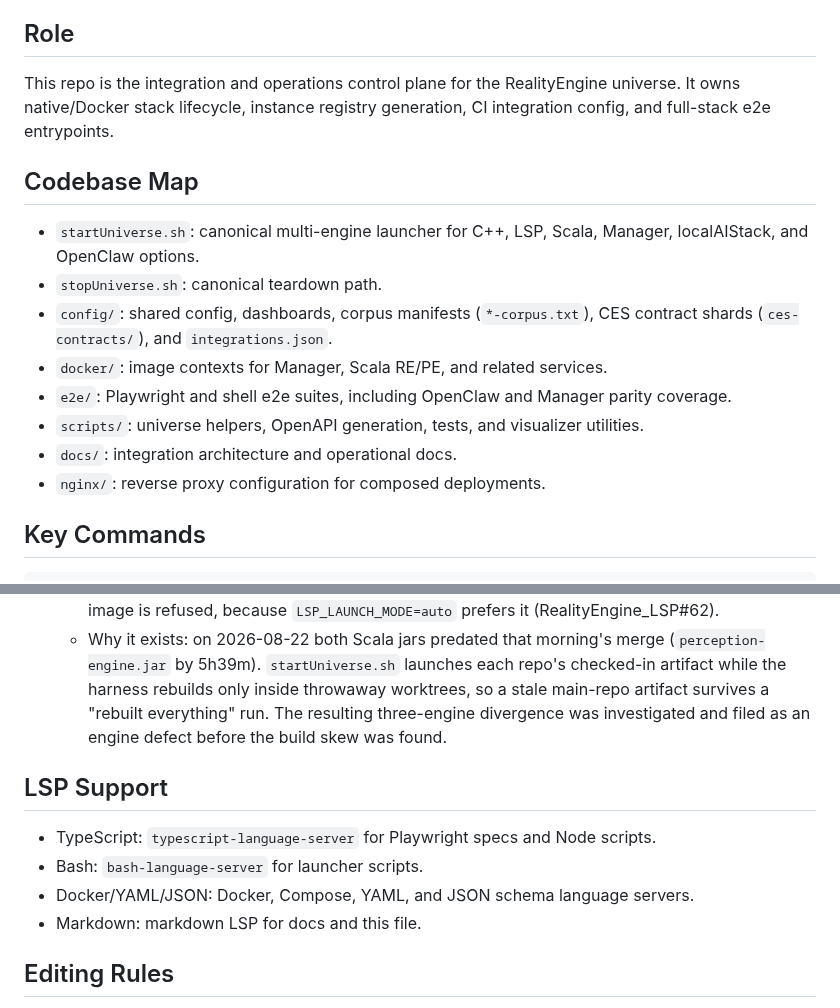
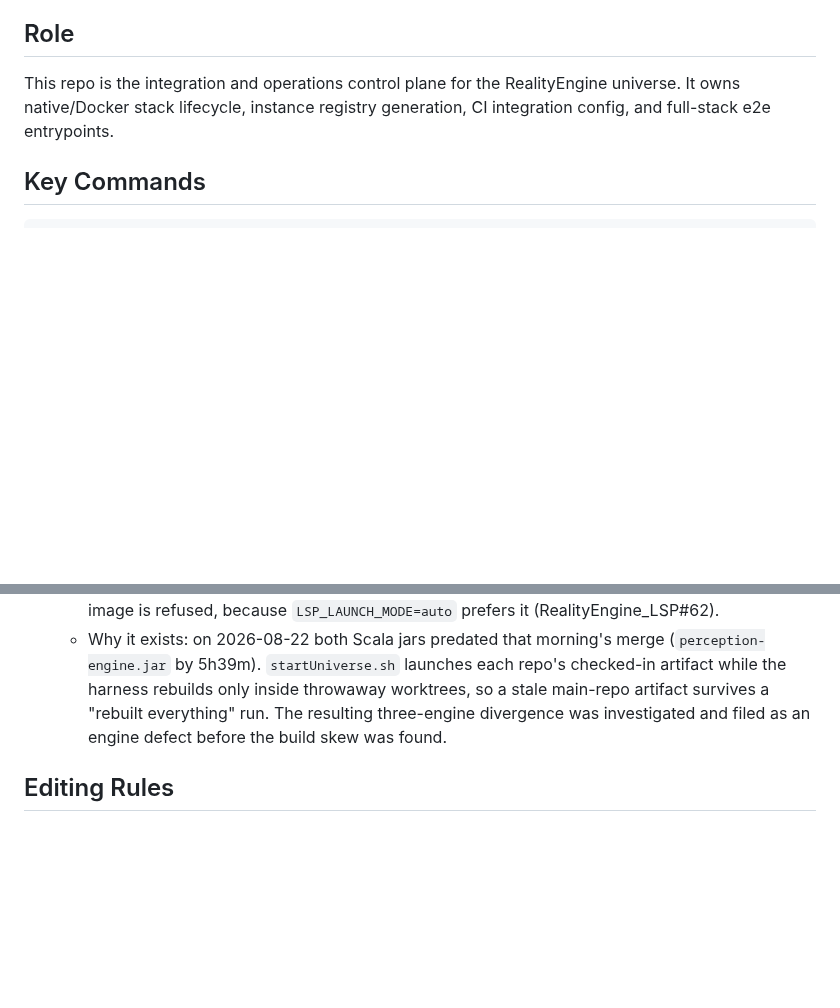
Before and after one commit to jateeter/RealityEngine_CI, a Markdown page: CLAUDE.md, 2 parts joined by grey strips. GitHub-like rendering; blank space fills up the shorter version.

Commit message:
CLAUDE.md: drop Codebase Map and LSP Support sections (#515)
Layout is discoverable with ls; the root map says instruction files carry
roles and non-obvious facts, not a tree listing.

Co-authored-by: Claude Opus 5.5 <noreply@anthropic.com>

```diff
--- a/CLAUDE.md
+++ b/CLAUDE.md
@@ -7,17 +7,6 @@ See `/Users/johnt/workspace/GitHub/CLAUDE.md` for the integrated application map
 ## Role
 
 This repo is the integration and operations control plane for the RealityEngine universe. It owns native/Docker stack lifecycle, instance registry generation, CI integration config, and full-stack e2e entrypoints.
-
-## Codebase Map
-
-- `startUniverse.sh`: canonical multi-engine launcher for C++, LSP, Scala, Manager, localAIStack, and OpenClaw options.
-- `stopUniverse.sh`: canonical teardown path.
-- `config/`: shared config, dashboards, corpus manifests (`*-corpus.txt`), CES contract shards (`ces-contracts/`), and `integrations.json`.
-- `docker/`: image contexts for Manager, Scala RE/PE, and related services.
-- `e2e/`: Playwright and shell e2e suites, including OpenClaw and Manager parity coverage.
-- `scripts/`: universe helpers, OpenAPI generation, tests, and visualizer utilities.
-- `docs/`: integration architecture and operational docs.
-- `nginx/`: reverse proxy configuration for composed deployments.
 
 ## Key Commands
 
@@ -63,13 +52,6 @@ npm run test:deployment
     run. The resulting three-engine divergence was investigated and filed as an
     engine defect before the build skew was found.
 
-## LSP Support
-
-- TypeScript: `typescript-language-server` for Playwright specs and Node scripts.
-- Bash: `bash-language-server` for launcher scripts.
-- Docker/YAML/JSON: Docker, Compose, YAML, and JSON schema language servers.
-- Markdown: markdown LSP for docs and this file.
-
 ## Editing Rules
 
 - Do not stage generated `e2e-report`, `test-results`, local runtime manifests, or logs unless explicitly requested.
```
